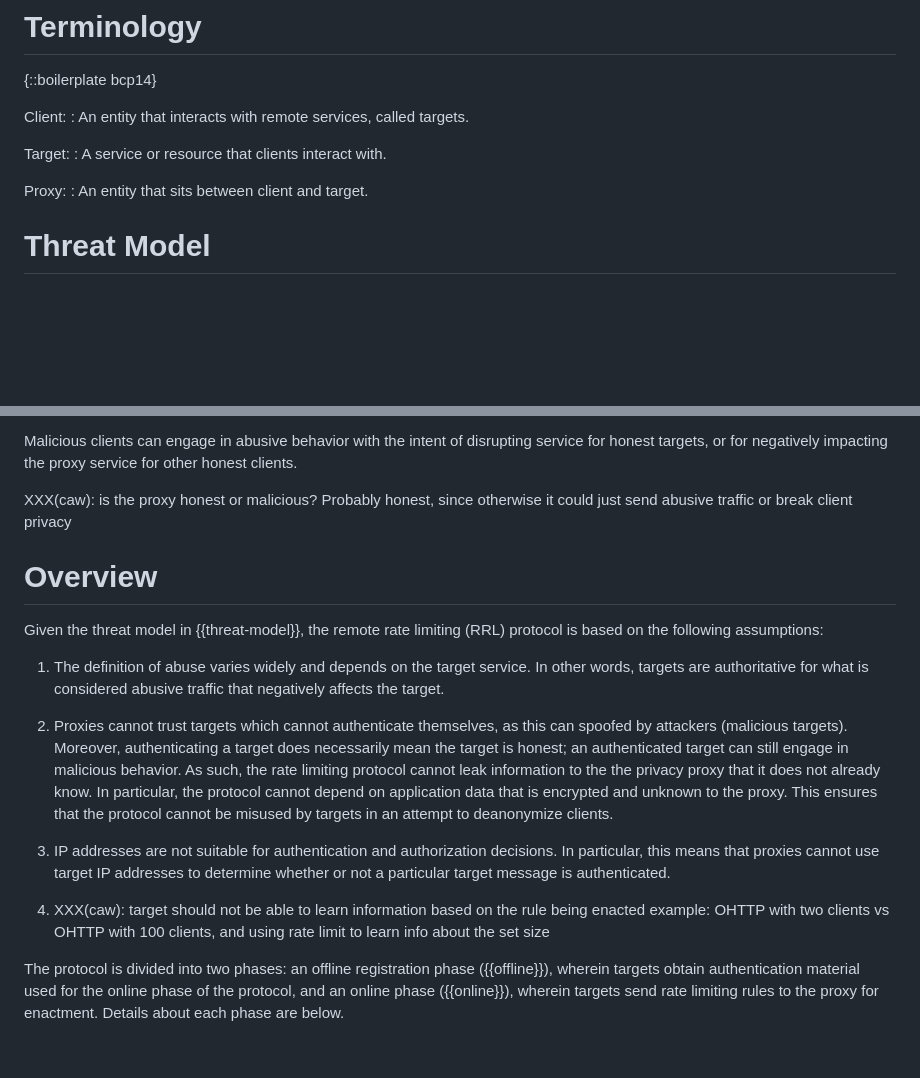
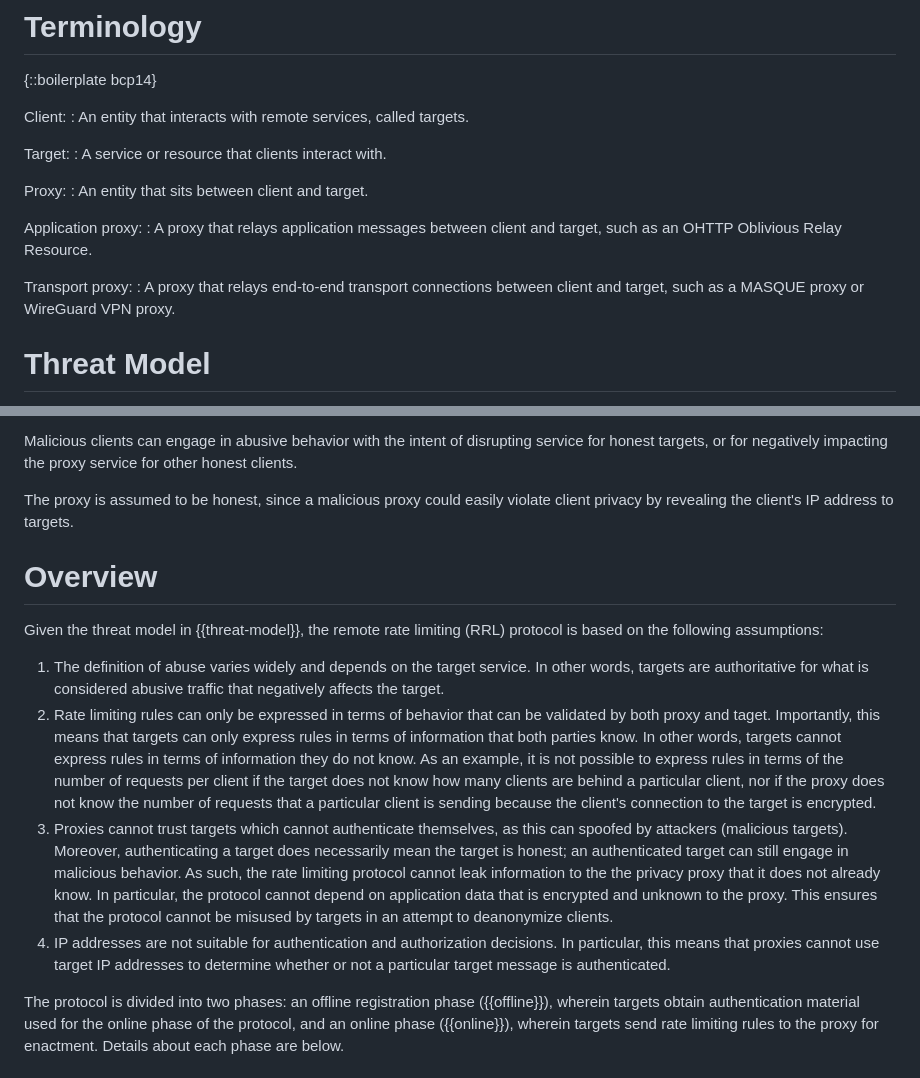
Before and after one commit to chris-wood/draft-wood-remote-rate-limiting, a Markdown page: draft-wood-remote-rate-limiting.md, 2 parts joined by grey strips. Rendered like a GitHub page; blank space fills up the shorter version.

```diff
--- a/draft-wood-remote-rate-limiting.md
+++ b/draft-wood-remote-rate-limiting.md
@@ -91,6 +91,14 @@ Target:
 Proxy:
 : An entity that sits between client and target.
 
+Application proxy:
+: A proxy that relays application messages between client and target,
+  such as an OHTTP Oblivious Relay Resource.
+
+Transport proxy:
+: A proxy that relays end-to-end transport connections between client
+  and target, such as a MASQUE proxy or WireGuard VPN proxy.
+
 # Threat Model
 
 The remote rate limiting (RRL) protocol is based on the following threat model.
@@ -111,7 +119,8 @@ Malicious clients can engage in abusive behavior with the intent of disrupting s
 for honest targets, or for negatively impacting the proxy service for other honest
 clients.
 
-XXX(caw): is the proxy honest or malicious? Probably honest, since otherwise it could just send abusive traffic or break client privacy
+The proxy is assumed to be honest, since a malicious proxy could easily violate
+client privacy by revealing the client's IP address to targets.
 
 # Overview
 
@@ -121,6 +130,14 @@ is based on the following assumptions:
 1. The definition of abuse varies widely and depends on the target service.
    In other words, targets are authoritative for what is considered abusive traffic
    that negatively affects the target.
+1. Rate limiting rules can only be expressed in terms of behavior that can be validated
+   by both proxy and taget. Importantly, this means that targets can only express rules
+   in terms of information that both parties know. In other words, targets cannot express
+   rules in terms of information they do not know. As an example, it is not possible to
+   express rules in terms of the number of requests per client if the target does not know
+   how many clients are behind a particular client, nor if the proxy does not know the number
+   of requests that a particular client is sending because the client's connection to the
+   target is encrypted.
 1. Proxies cannot trust targets which cannot authenticate themselves, as this can
    spoofed by attackers (malicious targets). Moreover, authenticating a target does
    necessarily mean the target is honest; an authenticated target can still engage
@@ -133,9 +150,6 @@ is based on the following assumptions:
    particular, this means that proxies cannot use target IP addresses to determine
    whether or not a particular target message is authenticated.
 
-1. XXX(caw): target should not be able to learn information based on the rule being enacted
- example: OHTTP with two clients vs OHTTP with 100 clients, and using rate limit to learn info about the set size
-
 The protocol is divided into two phases: an offline registration phase ({{offline}}),
 wherein targets obtain authentication material used for the online phase of the protocol,
 and an online phase ({{online}}), wherein targets send rate limiting rules to the proxy
```
Also changed, not shown: other parts of draft-wood-remote-rate-limiting.md (+49 -19 lines).
